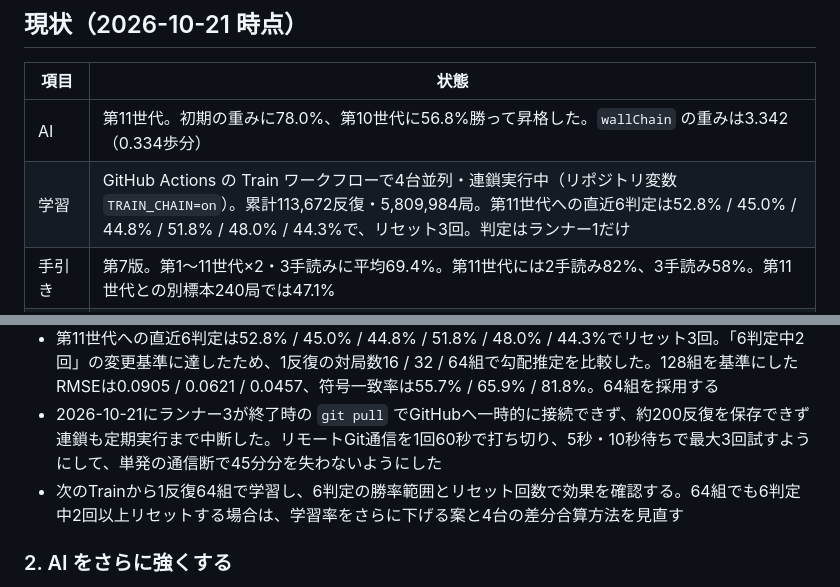
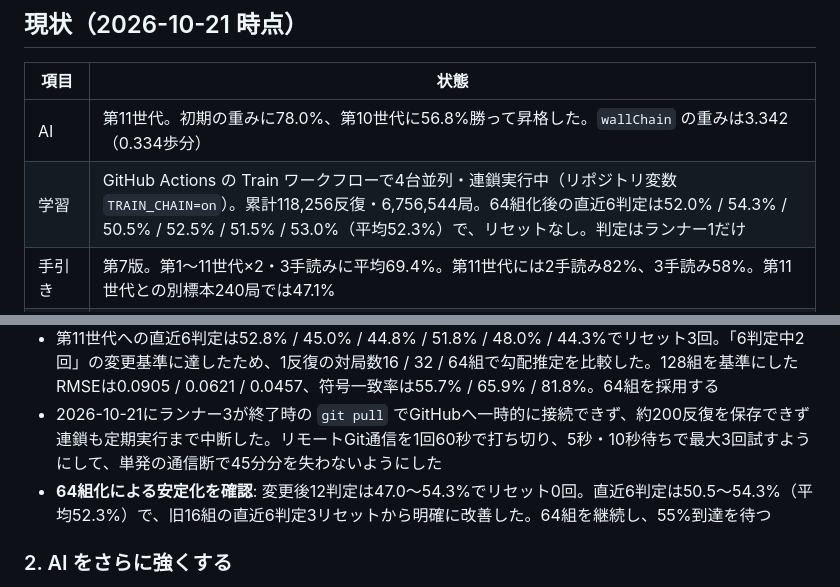
Before and after one commit to shimewtr/wall-race, a Markdown page: docs/roadmap.md, 2 parts joined by grey strips. GitHub-like rendering.

```diff
--- a/docs/roadmap.md
+++ b/docs/roadmap.md
@@ -15,7 +15,7 @@ AI 学習の経緯と詳しい継続手順は [training.md](training.md) にま
 | 項目 | 状態 |
 | --- | --- |
 | AI | 第11世代。初期の重みに78.0%、第10世代に56.8%勝って昇格した。`wallChain` の重みは3.342（0.334歩分） |
-| 学習 | GitHub Actions の Train ワークフローで4台並列・連鎖実行中（リポジトリ変数 `TRAIN_CHAIN=on`）。累計113,672反復・5,809,984局。第11世代への直近6判定は52.8% / 45.0% / 44.8% / 51.8% / 48.0% / 44.3%で、リセット3回。判定はランナー1だけ |
+| 学習 | GitHub Actions の Train ワークフローで4台並列・連鎖実行中（リポジトリ変数 `TRAIN_CHAIN=on`）。累計118,256反復・6,756,544局。64組化後の直近6判定は52.0% / 54.3% / 50.5% / 52.5% / 51.5% / 53.0%（平均52.3%）で、リセットなし。判定はランナー1だけ |
 | 手引き | 第7版。第1〜11世代×2・3手読みに平均69.4%。第11世代には2手読み82%、3手読み58%。第11世代との別標本240局では47.1% |
 | Web | https://shimewtr.github.io/wall-race/ 。学習で昇格すると自動更新。人間対AIは常に人間が手前。対戦形式・先後・強さはボタン選択、操作欄は固定して使用不可時だけ無効化。盤面上は左右の勝率表示、決着時は勝者色の `WIN` に切り替える。詳細数値はルールの前に表示 |
 
@@ -33,7 +33,7 @@ AI 学習の経緯と詳しい継続手順は [training.md](training.md) にま
 - 第9世代昇格後は14判定平均48.8%で停滞していたが、`wallChain` 導入後に第10世代へ昇格。第10世代への8判定は52.8〜54.5%（平均54.0%）でリセットなし、その後56.8%となり第11世代へ昇格した（対初期78.0%）
 - 第11世代への直近6判定は52.8% / 45.0% / 44.8% / 51.8% / 48.0% / 44.3%でリセット3回。「6判定中2回」の変更基準に達したため、1反復の対局数16 / 32 / 64組で勾配推定を比較した。128組を基準にしたRMSEは0.0905 / 0.0621 / 0.0457、符号一致率は55.7% / 65.9% / 81.8%。64組を採用する
 - 2026-10-21にランナー3が終了時の `git pull` でGitHubへ一時的に接続できず、約200反復を保存できず連鎖も定期実行まで中断した。リモートGit通信を1回60秒で打ち切り、5秒・10秒待ちで最大3回試すようにして、単発の通信断で45分分を失わないようにした
-- 次のTrainから1反復64組で学習し、6判定の勝率範囲とリセット回数で効果を確認する。64組でも6判定中2回以上リセットする場合は、学習率をさらに下げる案と4台の差分合算方法を見直す
+- **64組化による安定化を確認**: 変更後12判定は47.0〜54.3%でリセット0回。直近6判定は50.5〜54.3%（平均52.3%）で、旧16組の直近6判定3リセットから明確に改善した。64組を継続し、55%到達を待つ
 
 ### 2. AI をさらに強くする
 
```
Also changed, not shown: docs/training.md (+3 -3 lines).
